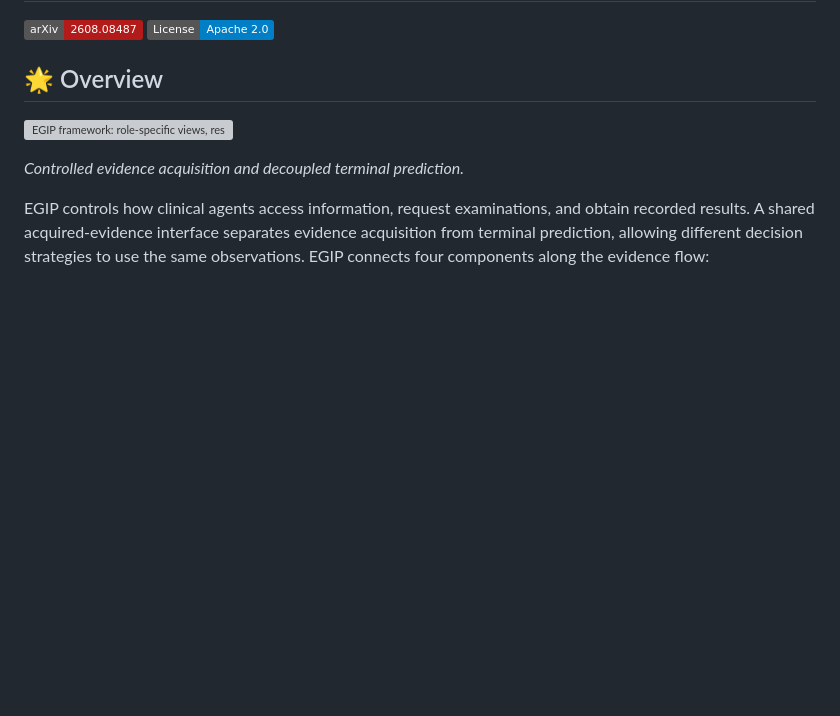
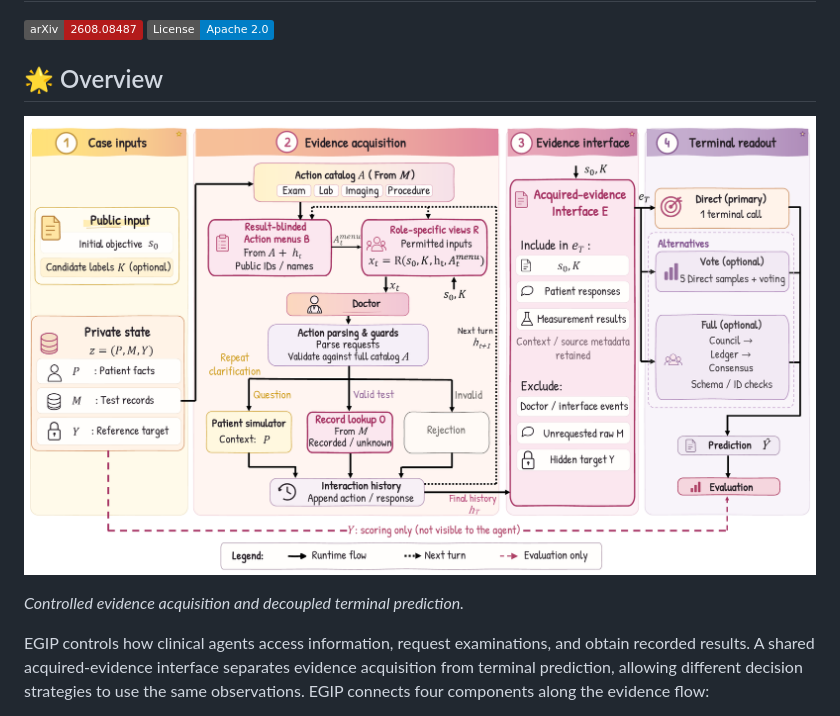
Before and after one commit to Nislab-r/EGIP, a Markdown page: README.md, the part around the change. GitHub-like rendering; pictures changed too: assets/egip_framework.png (added); badges without logos; blank space fills up the shorter version; grey boxes are pictures that could not be loaded.

```diff
--- a/README.md
+++ b/README.md
@@ -5,7 +5,7 @@
 
 ## 🌟 Overview
 
-![EGIP framework: role-specific views, result-blinded action menus, record lookup, and the acquired-evidence interface.](https://github.com/Nislab-r/EGIP/blob/master/assets/EGIP.pdf)
+![EGIP framework: role-specific views, result-blinded action menus, record lookup, and the acquired-evidence interface.](https://github.com/Nislab-r/EGIP/blob/master/assets/egip_framework.png)
 
 *Controlled evidence acquisition and decoupled terminal prediction.*
 
```
Also changed, not shown: 1 other file.
